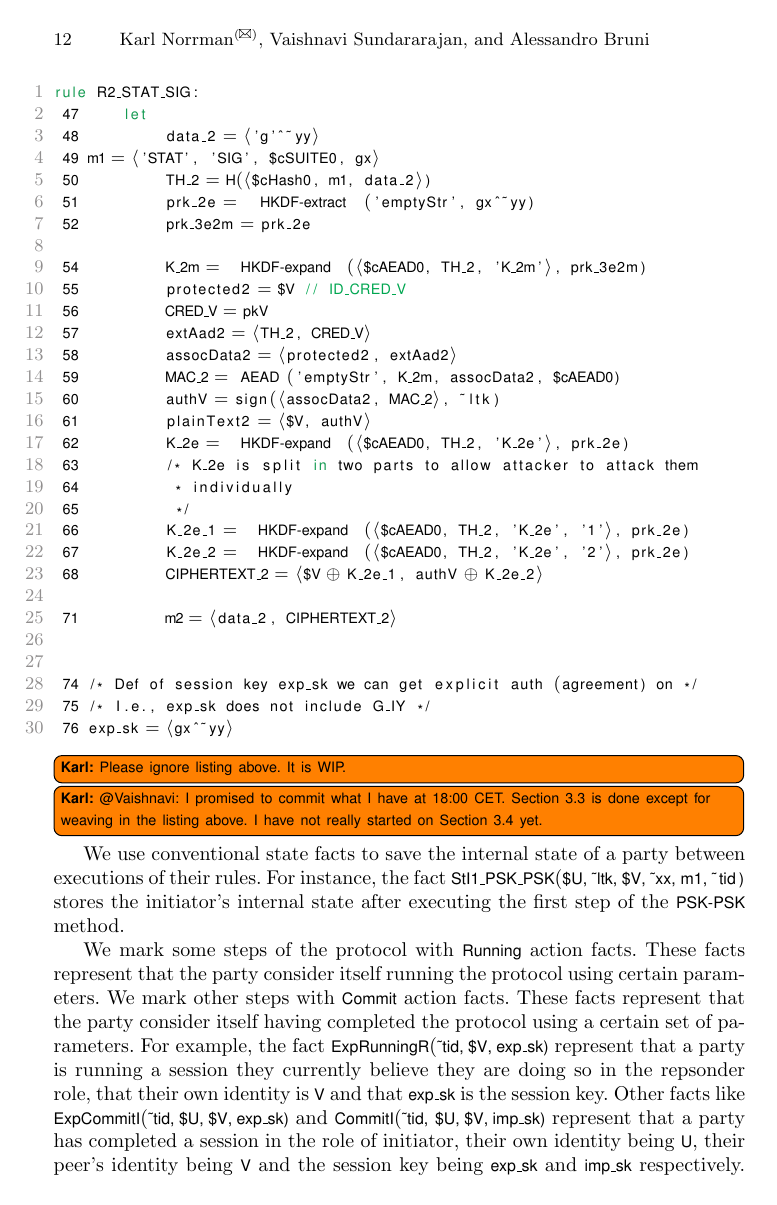
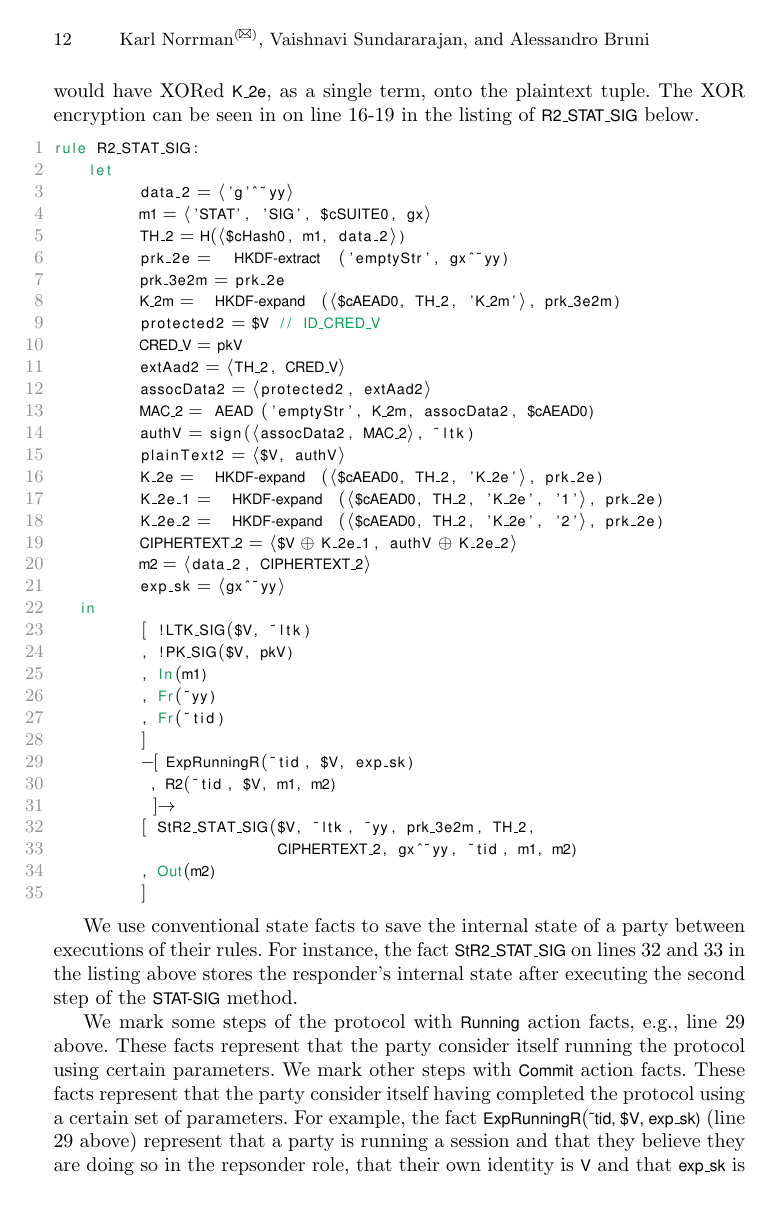
Before and after one commit to hoheinzollern/EDHOC-Verification, a LaTeX paper (models/edhoc/draftedhoc-20200301/report/main.tex, which reads models/edhoc/draftedhoc-20200301/report/edhocFormalization-SSR.tex): page 12 of 20. Compiled offline with pdfLaTeX.

Commit message:
[fix] update Section 3.3. with R2 STAT-SIG listing and relating text to it

```diff
--- a/models/edhoc/draftedhoc-20200301/report/edhocFormalization-SSR.tex
+++ b/models/edhoc/draftedhoc-20200301/report/edhocFormalization-SSR.tex
@@ -394,54 +387,61 @@ We then XOR each term in the plaintext with its own key-stream term.
 This models the \mSpec{} closer than if we would have XORed \mT{K_2e}, as a
 single term, onto the plaintext tuple.
 %
-
+The XOR encryption can be seen in on line 16-19 in the listing of
+\mT{R2_STAT_SIG} below.
+%
 \begin{lstlisting}
 rule R2_STAT_SIG:
- 47     let
- 48          data_2 = <'g'^~yy>
- 49 m1 = <'STAT', 'SIG', $cSUITE0, gx>
- 50          TH_2 = h(<$cHash0, m1, data_2>)
- 51          prk_2e = hkdfExtract('emptyStr', gx^~yy)
- 52          prk_3e2m = prk_2e
-
- 54          K_2m = hkdfExpand(<$cAEAD0, TH_2, 'K_2m'>, prk_3e2m)
- 55          protected2 = $V // ID_CRED_V
- 56          CRED_V = pkV
- 57          extAad2 = <TH_2, CRED_V>
- 58          assocData2 = <protected2, extAad2>
- 59          MAC_2 = aeadEncrypt('emptyStr', K_2m, assocData2, $cAEAD0)
- 60          authV = sign(<assocData2, MAC_2>, ~ltk)
- 61          plainText2 = <$V, authV>
- 62          K_2e = hkdfExpand(<$cAEAD0, TH_2, 'K_2e'>, prk_2e)
- 63          /* K_2e is split in two parts to allow attacker to attack them
- 64           * individually
- 65           */
- 66          K_2e_1 = hkdfExpand(<$cAEAD0, TH_2, 'K_2e', '1'>, prk_2e)
- 67          K_2e_2 = hkdfExpand(<$cAEAD0, TH_2, 'K_2e', '2'>, prk_2e)
- 68          CIPHERTEXT_2 = <$V XOR K_2e_1, authV XOR K_2e_2>
-
- 71          m2 = <data_2, CIPHERTEXT_2>
-
-
- 74 /* Def of session key exp_sk we can get explicit auth (agreement) on */
- 75 /* I.e., exp_sk does not include G_IY */
- 76 exp_sk = <gx^~yy>
+    let
+          data_2 = <'g'^~yy>
+          m1 = <'STAT', 'SIG', $cSUITE0, gx>
+          TH_2 = h(<$cHash0, m1, data_2>)
+          prk_2e = hkdfExtract('emptyStr', gx^~yy)
+          prk_3e2m = prk_2e
+          K_2m = hkdfExpand(<$cAEAD0, TH_2, 'K_2m'>, prk_3e2m)
+          protected2 = $V // ID_CRED_V
+          CRED_V = pkV
+          extAad2 = <TH_2, CRED_V>
+          assocData2 = <protected2, extAad2>
+          MAC_2 = aeadEncrypt('emptyStr', K_2m, assocData2, $cAEAD0)
+          authV = sign(<assocData2, MAC_2>, ~ltk)
+          plainText2 = <$V, authV>
+          K_2e = hkdfExpand(<$cAEAD0, TH_2, 'K_2e'>, prk_2e)
+          K_2e_1 = hkdfExpand(<$cAEAD0, TH_2, 'K_2e', '1'>, prk_2e)
+          K_2e_2 = hkdfExpand(<$cAEAD0, TH_2, 'K_2e', '2'>, prk_2e)
+          CIPHERTEXT_2 = <$V XOR K_2e_1, authV XOR K_2e_2>
+          m2 = <data_2, CIPHERTEXT_2>
+          exp_sk = <gx^~yy>
+   in
+          [ !LTK_SIG($V, ~ltk)
+          , !PK_SIG($V, pkV)
+          , In(m1)
+          , Fr(~yy)
+          , Fr(~tid)
+          ]
+          --[ ExpRunningR(~tid, $V, exp_sk)
+           , R2(~tid, $V, m1, m2)
+            ]->
+          [ StR2_STAT_SIG($V, ~ltk, ~yy, prk_3e2m, TH_2,
+                          CIPHERTEXT_2, gx^~yy, ~tid, m1, m2)
+          , Out(m2)
+          ]
 \end{lstlisting}
-\knote{Please ignore listing above. It is WIP.}
-\knote{@Vaishnavi: I promised to commit what I have at 18:00 CET. Section 3.3
-    is done except for weaving in the listing above. I have not really started
-    on Section 3.4 yet.
-}
 
 We use conventional state facts to save the internal state of a party between
 executions of their rules.
 %
-For instance, the fact \mbox{\mT{StI1_PSK_PSK($U, ~ltk, $V, ~xx, m1, ~tid)}}
-stores the initiator's internal state after executing the first step of the
-\mPskPsk{} method.
+%For instance, the fact \mbox{\mT{StI1_PSK_PSK($U, ~ltk, $V, ~xx, m1, ~tid)}}
+%stores the initiator's internal state after executing the first step of the
+%\mPskPsk{} method.
+For instance, the fact
+\mT{StR2_STAT_SIG} on lines 32 and 33
+in the listing above stores the responder's internal state after executing the
+second step of the \mStatSig{} method.
 %
 
-We mark some steps of the protocol with \mT{Running} action facts.
+We mark some steps of the protocol with \mT{Running} action facts, e.g., line 29
+above.
 %
 These facts represent that the party consider itself running the
 protocol using certain parameters.
@@ -451,8 +451,8 @@ We mark other steps with \mT{Commit} action facts.
 These facts represent that the party consider itself having
 completed the protocol using a certain set of parameters.
 %
-For example, the fact \mT{ExpRunningR(~tid, \$V, exp_sk)}
-represent that a party is running a session they currently believe
+For example, the fact \mT{ExpRunningR(~tid, \$V, exp_sk)} (line 29 above)
+represent that a party is running a session and that they believe
 they are doing so in the repsonder role, that their own identity is \mT{V}
 and that \mT{exp_sk} is the session key.
 %
```
Also changed, not shown: models/edhoc/draftedhoc-20200301/report/edhocFormalization-SSR.tex (21 more changed lines).
